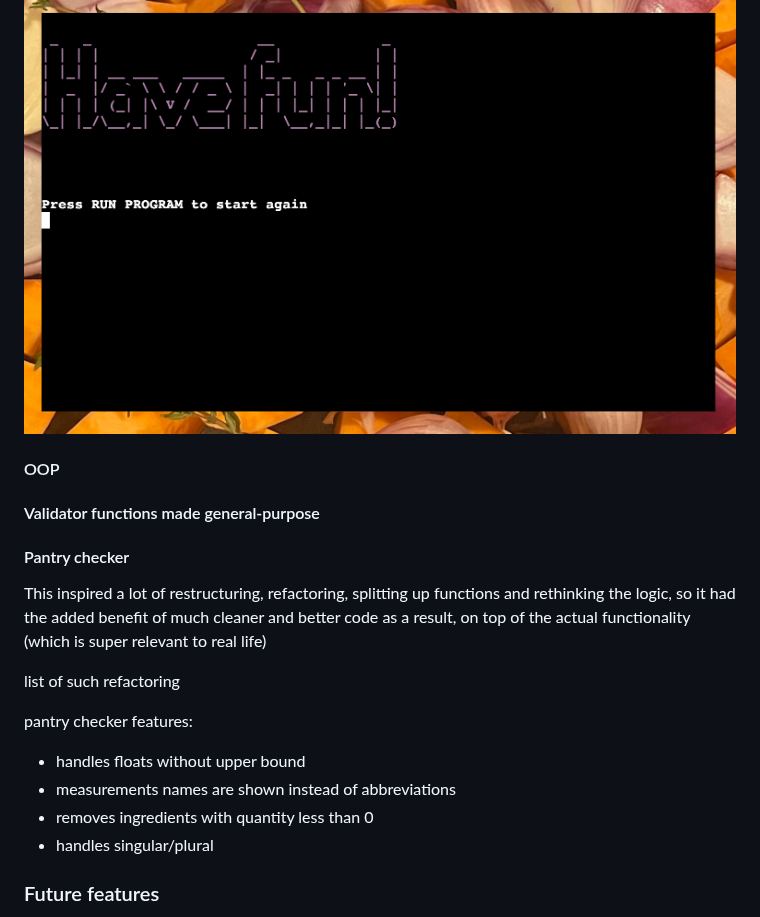
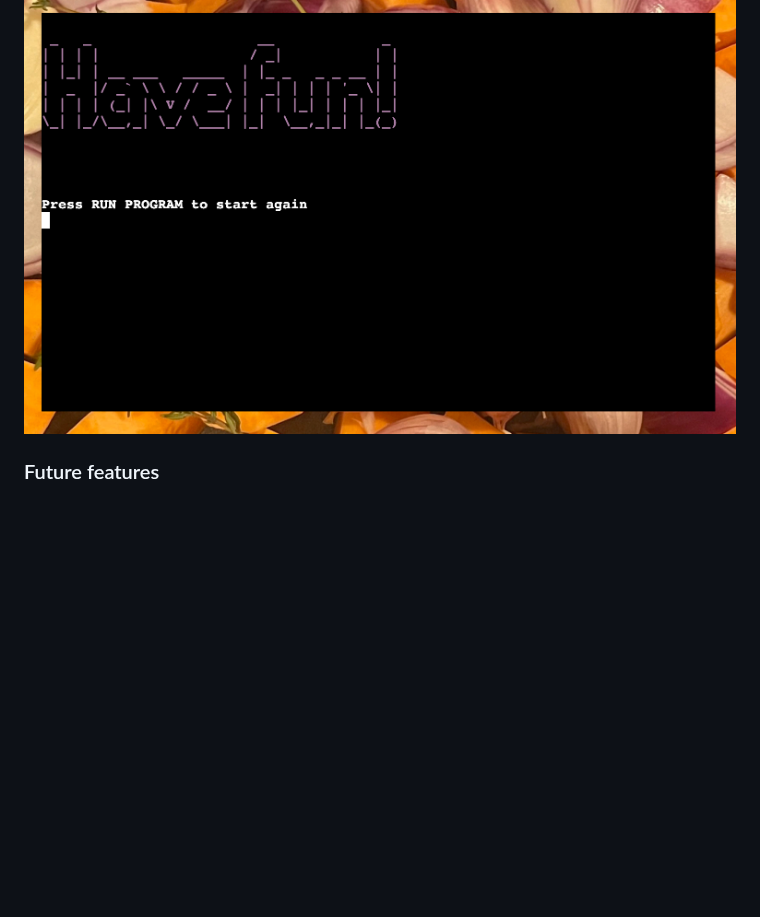
Before and after one commit to blahosyl/dinner-party, a Markdown page: README.md, the part around one of its changes. Drawn GitHub-style; blank space fills up the shorter version.

```diff
--- a/README.md
+++ b/README.md
@@ -480,28 +517,6 @@ Because the "run program" button is outside the terminal, the end screen also in
 
 ![End screen](assets/readme-pics/flow-feature-screens/end-screen.png)
 
-
-
-
-#### OOP
-
-#### Validator functions made general-purpose
-
-
-
-
-#### Pantry checker
-
-This inspired a lot of restructuring, refactoring, splitting up functions and rethinking the logic, so it had the added benefit of much cleaner and better code as a result, on top of the actual functionality (which is super relevant to real life)
-
-list of such refactoring
-
-pantry checker features:
-- handles floats without upper bound
-- measurements names are shown instead of abbreviations
-- removes ingredients with quantity less than 0
-- handles singular/plural
-
 ### Future features
 
 There are several extra features and extensions planned for this project that were outside the MVP and were unrealistic to complete in the allotted time of 2 weeks.
```
Also changed, not shown: other parts of README.md (+38 -1 lines).
